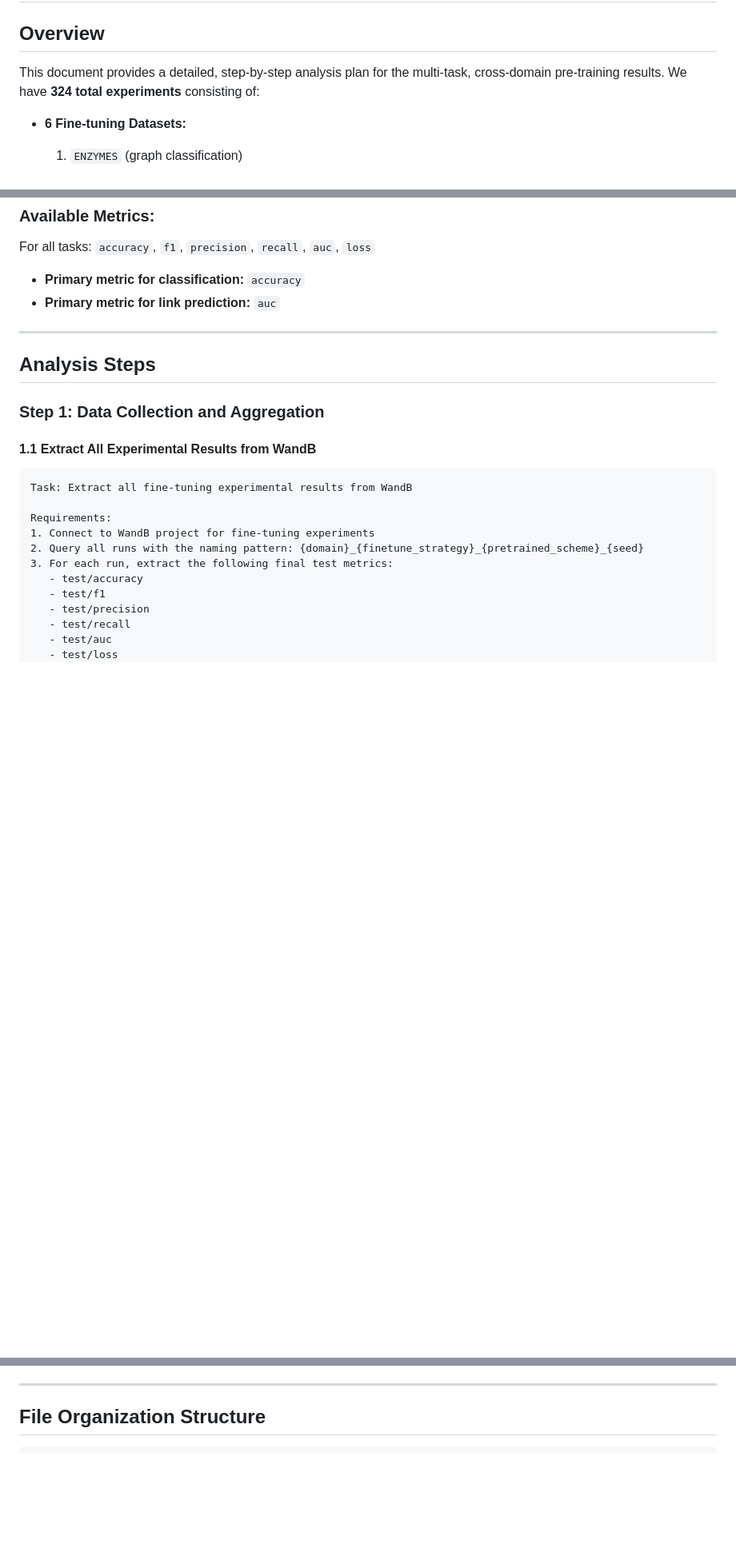
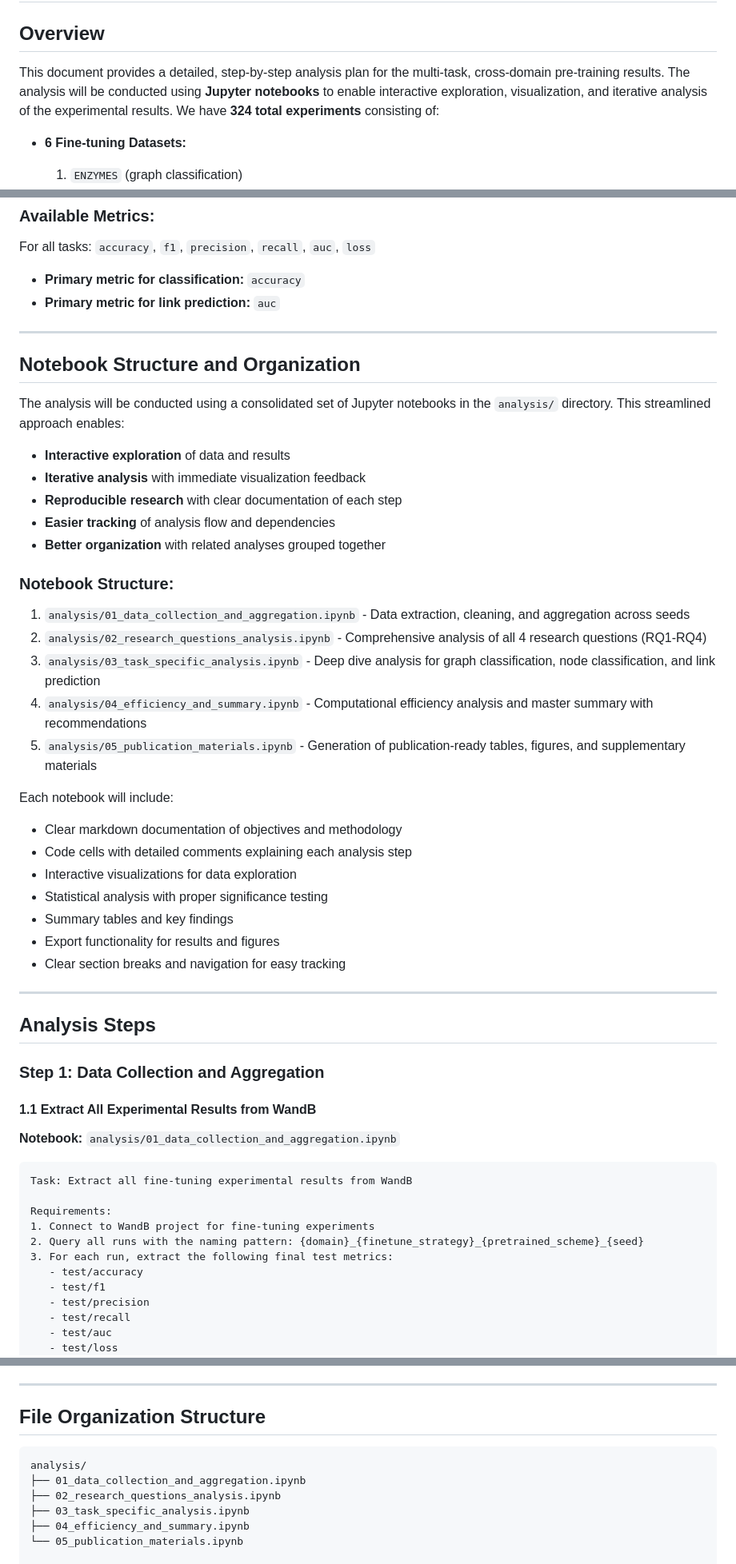
Before and after one commit to alonbebchuk/GNN-Pretraining, a Markdown page: analysis_plan.md, 3 parts joined by grey strips. Shown: that part at 80% size. GitHub-like rendering; blank space fills up the shorter version.

Commit message:
Updated analysis plan

````diff
--- a/analysis_plan.md
+++ b/analysis_plan.md
@@ -2,7 +2,7 @@
 
 ## Overview
 
-This document provides a detailed, step-by-step analysis plan for the multi-task, cross-domain pre-training results. We have **324 total experiments** consisting of:
+This document provides a detailed, step-by-step analysis plan for the multi-task, cross-domain pre-training results. The analysis will be conducted using **Jupyter notebooks** to enable interactive exploration, visualization, and iterative analysis of the experimental results. We have **324 total experiments** consisting of:
 
 - **6 Fine-tuning Datasets:**
   1. `ENZYMES` (graph classification)
@@ -49,11 +49,41 @@ For all tasks: `accuracy`, `f1`, `precision`, `recall`, `auc`, `loss`
 
 ---
 
+## Notebook Structure and Organization
+
+The analysis will be conducted using a consolidated set of Jupyter notebooks in the `analysis/` directory. This streamlined approach enables:
+
+- **Interactive exploration** of data and results
+- **Iterative analysis** with immediate visualization feedback
+- **Reproducible research** with clear documentation of each step
+- **Easier tracking** of analysis flow and dependencies
+- **Better organization** with related analyses grouped together
+
+### Notebook Structure:
+1. `analysis/01_data_collection_and_aggregation.ipynb` - Data extraction, cleaning, and aggregation across seeds
+2. `analysis/02_research_questions_analysis.ipynb` - Comprehensive analysis of all 4 research questions (RQ1-RQ4)
+3. `analysis/03_task_specific_analysis.ipynb` - Deep dive analysis for graph classification, node classification, and link prediction
+4. `analysis/04_efficiency_and_summary.ipynb` - Computational efficiency analysis and master summary with recommendations
+5. `analysis/05_publication_materials.ipynb` - Generation of publication-ready tables, figures, and supplementary materials
+
+Each notebook will include:
+- Clear markdown documentation of objectives and methodology
+- Code cells with detailed comments explaining each analysis step
+- Interactive visualizations for data exploration
+- Statistical analysis with proper significance testing
+- Summary tables and key findings
+- Export functionality for results and figures
+- Clear section breaks and navigation for easy tracking
+
+---
+
 ## Analysis Steps
 
 ### Step 1: Data Collection and Aggregation
 
 #### 1.1 Extract All Experimental Results from WandB
+
+**Notebook:** `analysis/01_data_collection_and_aggregation.ipynb`
 
 ```
 Task: Extract all fine-tuning experimental results from WandB
@@ -562,6 +614,13 @@ Files: `paper_materials/tables/`, `paper_materials/figures/`, `paper_materials/s
 ## File Organization Structure
 
 ```
+analysis/
+├── 01_data_collection_and_aggregation.ipynb
+├── 02_research_questions_analysis.ipynb
+├── 03_task_specific_analysis.ipynb
+├── 04_efficiency_and_summary.ipynb
+└── 05_publication_materials.ipynb
+
 results/
 ├── raw_experimental_results.csv
 ├── aggregated_results.csv
````
Also changed, not shown: other parts of analysis_plan.md (+22 -0 lines).
